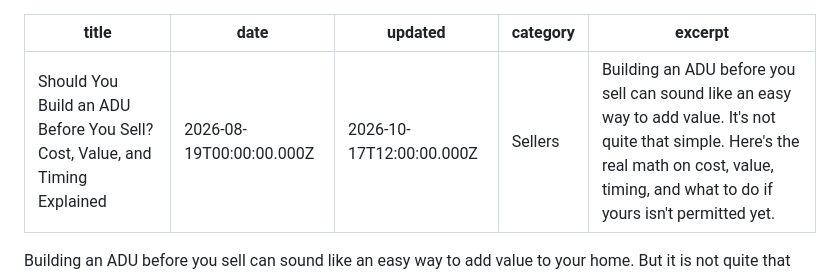
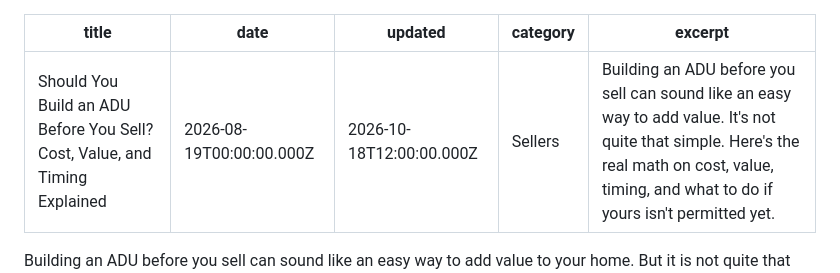
Before and after one commit to CailaBallDionne/closingwithcaila, a Markdown page: caila-site-netlify (1)/_posts/should-you-build-adu-before-selling-california.md, the part around one of its changes. GitHub-like rendering.

```diff
--- a/caila-site-netlify (1)/_posts/should-you-build-adu-before-selling-california.md
+++ b/caila-site-netlify (1)/_posts/should-you-build-adu-before-selling-california.md
@@ -1,7 +1,7 @@
 ---
 title: "Should You Build an ADU Before You Sell? Cost, Value, and Timing Explained"
 date: 2026-08-19T00:00:00.000Z
-updated: 2026-10-17T12:00:00.000Z
+updated: 2026-10-18T12:00:00.000Z
 category: Sellers
 excerpt: Building an ADU before you sell can sound like an easy way to add value. It's not quite that simple. Here's the real math on cost, value, timing, and what to do if yours isn't permitted yet.
 ---
```
Also changed, not shown: other parts of caila-site-netlify (1)/_posts/should-you-build-adu-before-selling-california.md (+1 -1 lines).
